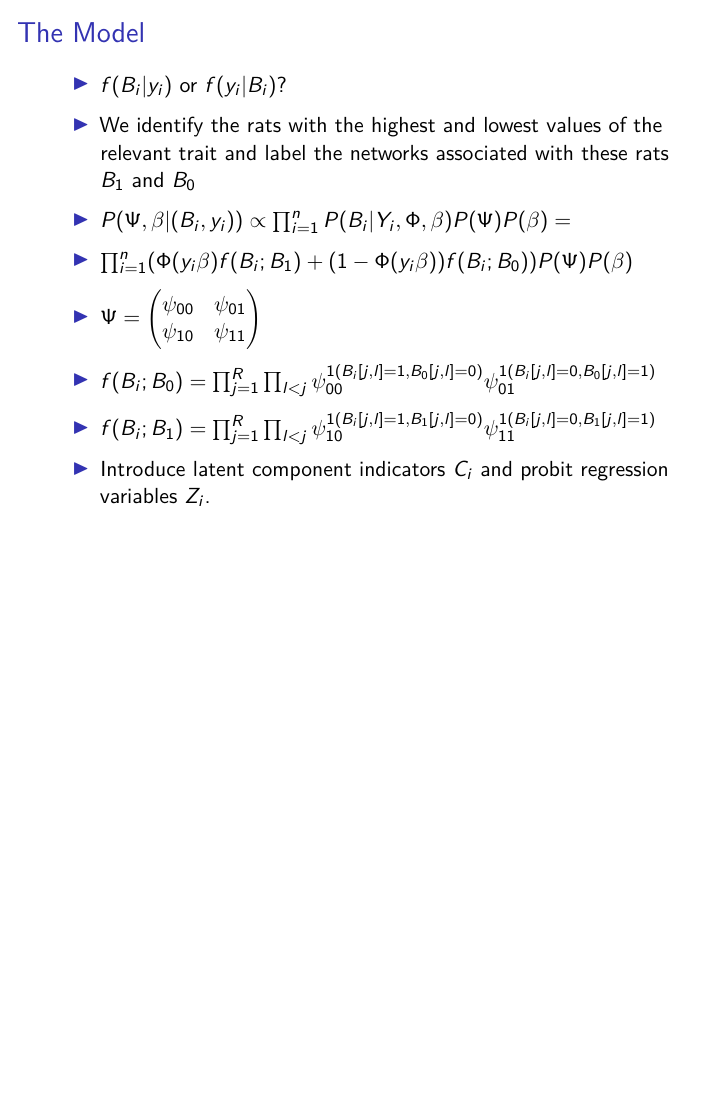
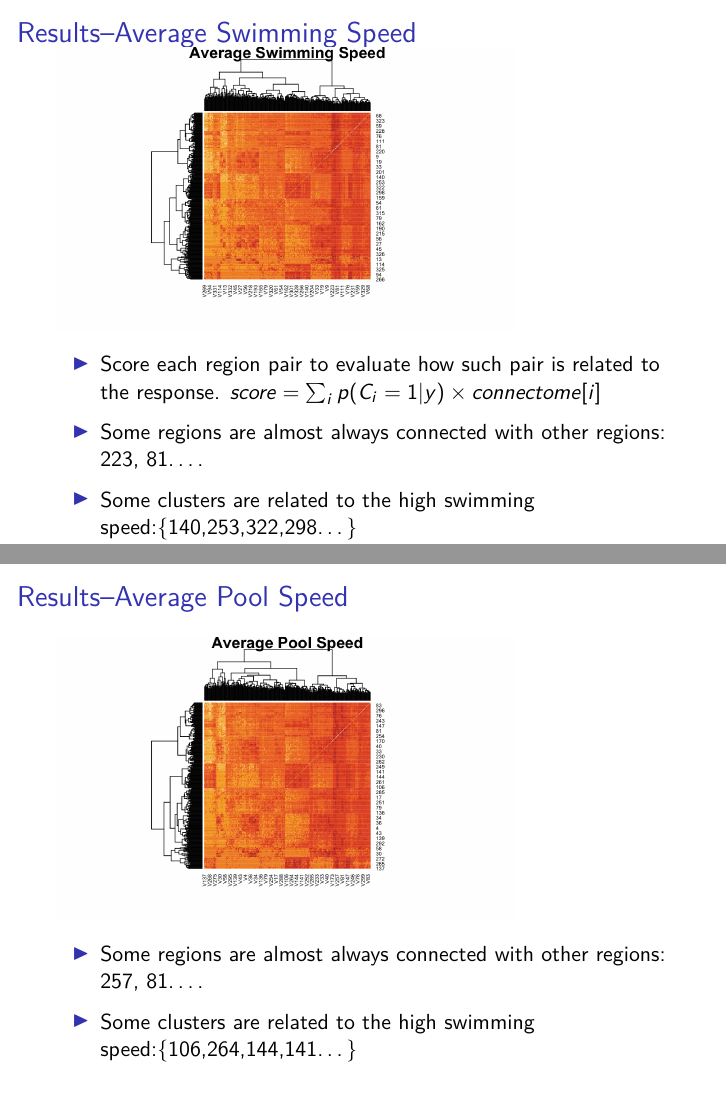
Before and after one commit to hungf8342/connectomics_team3, an R Markdown document (Connectomics Presentation.Rmd): page 12 of 12 before the commit and pages 13 and 14 of 15 after it, the two joined at a grey line. Rendered offline with R 4.5, knitr and Pandoc, then LaTeX, with nearby package versions.

Commit message:
update result & conclusion

````diff
--- a/Connectomics Presentation.Rmd
+++ b/Connectomics Presentation.Rmd
@@ -60,3 +58,23 @@ knitr::include_graphics("Frances/plots/swtime_diffs.png")
 - $f(B_i; B_1) = \prod_{j=1}^R \prod_{l<j} \psi_{10}^{1(B_i[j,l]=1,B_1[j,l]=0)}\psi_{11}^{1(B_i[j,l]=0,B_1[j,l]=1)}$
 \pause
 - Introduce latent component indicators $C_i$ and probit regression variables $Z_i$.
+
+## Results--Average Swimming Speed
+```{r  echo=FALSE, message=FALSE, warning=FALSE, out.width = '75%'}
+knitr::include_graphics("Frances/plots/avg_sw_speed.png")
+```
+
+- Score each region pair to evaluate how such pair is related to the response. $score=\sum_i p(C_i=1|y)\times connectome[i]$
+
+- Some regions are almost always connected with other regions: 223, 81....
+
+- Some clusters are related to the high swimming speed:{140,253,322,298...}
+
+## Results--Average Pool Speed
+```{r  echo=FALSE, message=FALSE, warning=FALSE, out.width = '75%'}
+knitr::include_graphics("Frances/plots/avg_pool_speed.png")
+```
+
+- Some regions are almost always connected with other regions: 257, 81....
+
+- Some clusters are related to the high swimming speed:{106,264,144,141...}
````
Also changed, not shown: Frances/plots/avg_pool_speed.png (added), Frances/plots/avg_sw_speed.png (added), Connectomics Presentation.Rmd (12 more changed lines).
